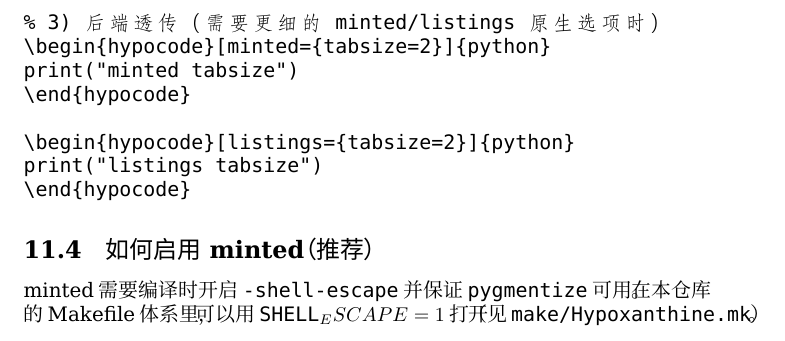
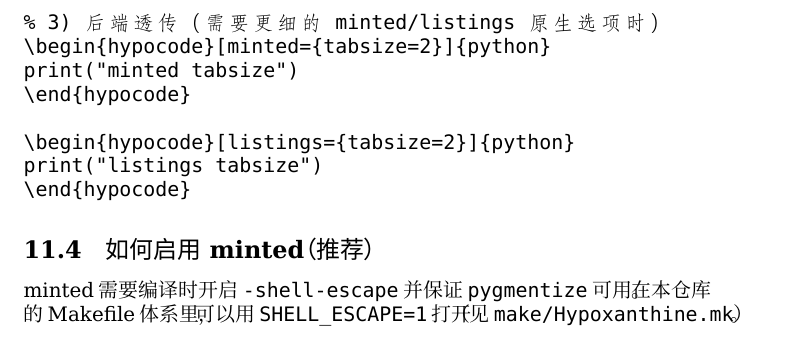
Before and after one commit to HypoxanthineOvO/Hypoxanthine-LaTeX, a LaTeX document (manual/Manual.tex): part of page 7 of 7, cut so that both start at the same text. Compiled offline with XeLaTeX; a missing font is replaced by an installed copy or a similar font.

Commit message:
v0.7.1: 修复 Manual 的 Typo

```diff
--- a/manual/Manual.tex
+++ b/manual/Manual.tex
@@ -261,6 +261,6 @@ print("listings tabsize")
 
 \subsection{如何启用 minted（推荐）}
 minted 需要编译时开启 \HypoTT{-shell-escape} 并保证 \HypoTT{pygmentize} 可用。
-在本仓库的 Makefile 体系里，可以用 \HypoTT{SHELL_ESCAPE=1} 打开（见 \HypoTT{make/Hypoxanthine.mk}）。
+在本仓库的 Makefile 体系里，可以用 \HypoTT{SHELL\_ESCAPE=1} 打开（见 \HypoTT{make/Hypoxanthine.mk}）。
 
 \end{document}
```
